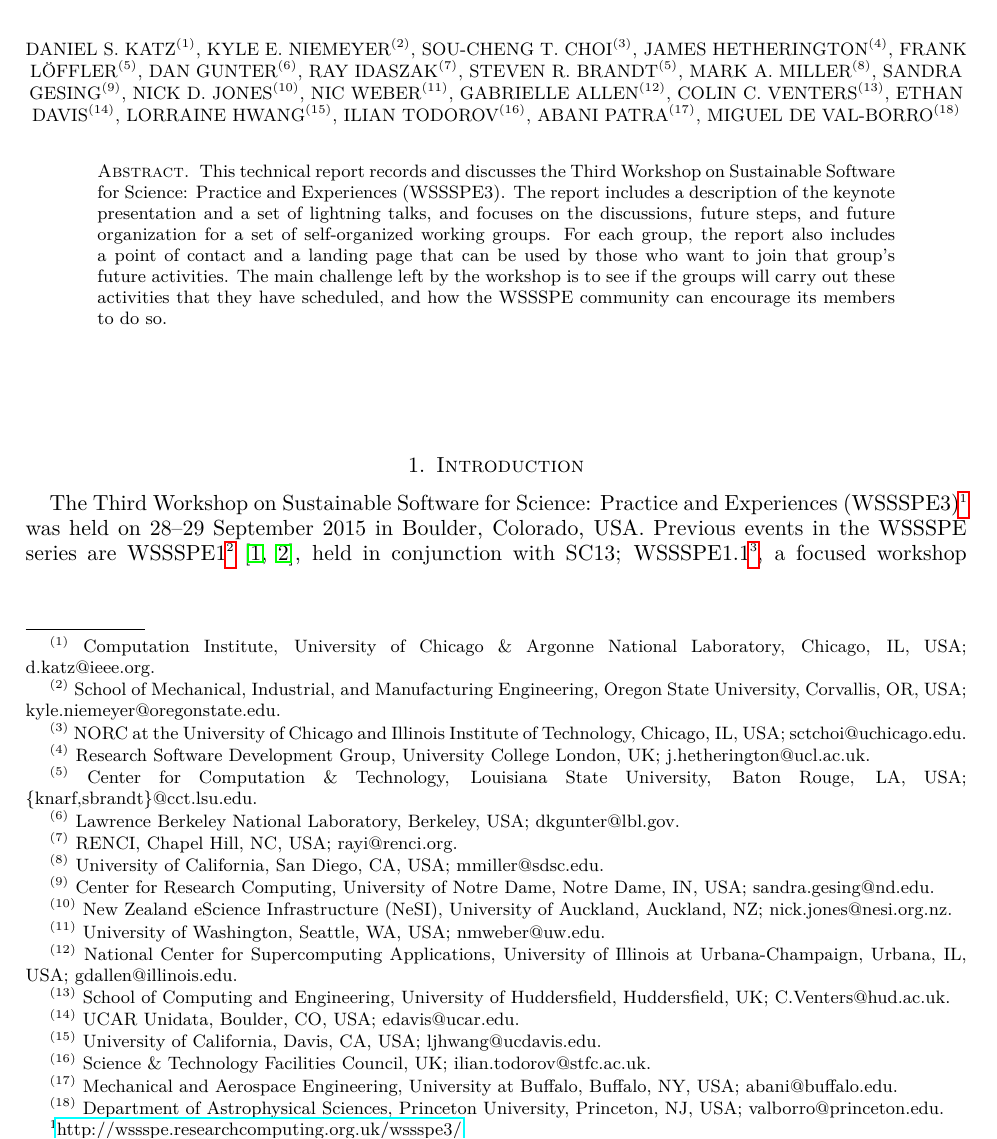
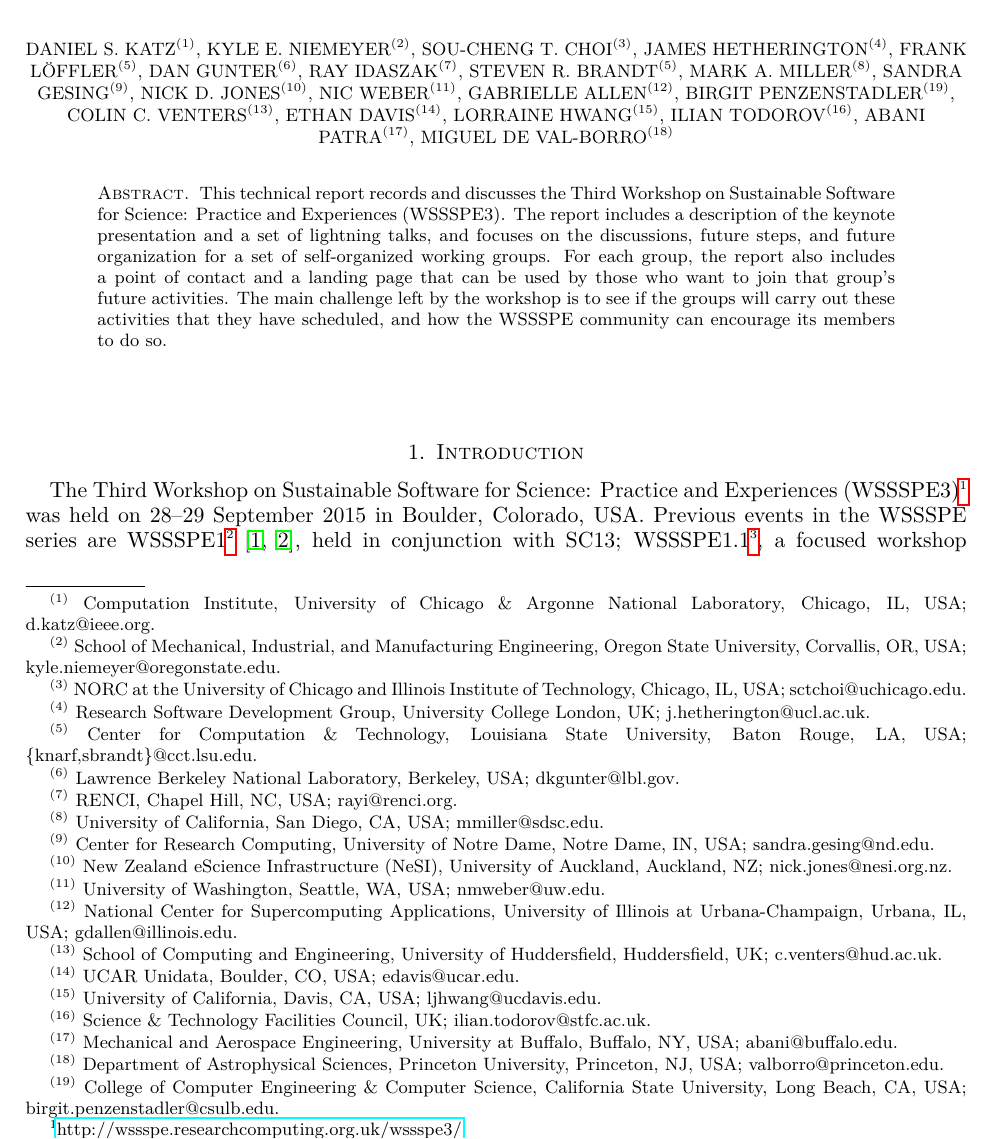
Before and after one commit to WSSSPE/meetings, a LaTeX paper (WSSSPE3/report/WSSSPE3_review.tex): part of page 1 of 41, cut so that both start at the same text. Compiled offline with pdfLaTeX.

Commit message:
Update WSSSPE3_review.tex
Minor update. Added Birgit Penzenstadler as an author.

```diff
--- a/WSSSPE3/report/WSSSPE3_review.tex
+++ b/WSSSPE3/report/WSSSPE3_review.tex
@@ -90,6 +90,7 @@ Sandra Gesing$^{(9)}$,
 Nick D. Jones$^{(10)}$,
 Nic Weber$^{(11)}$,
 Gabrielle Allen$^{(12)}$,
+Birgit Penzenstadler$^{(19)}$,
 Colin C. Venters$^{(13)}$,
 Ethan Davis$^{(14)}$,
 Lorraine Hwang$^{(15)}$,
@@ -126,7 +127,7 @@ Oregon State University, Corvallis, OR, USA; kyle.niemeyer@oregonstate.edu}
 %
 \thanks{{}$^{(12)}$ National Center for Supercomputing Applications, University of Illinois at Urbana-Champaign, Urbana, IL, USA; gdallen@illinois.edu}
 %
-\thanks{{}$^{(13)}$ School of Computing and Engineering, University of Huddersfield, Huddersfield, UK; C.Venters@hud.ac.uk}
+\thanks{{}$^{(13)}$ School of Computing and Engineering, University of Huddersfield, Huddersfield, UK; c.venters@hud.ac.uk}
 %
 \thanks{{}$^{(14)}$ UCAR Unidata, Boulder, CO, USA; edavis@ucar.edu}
 %
@@ -136,8 +137,9 @@ Oregon State University, Corvallis, OR, USA; kyle.niemeyer@oregonstate.edu}
 %
 \thanks{{}$^{(17)}$ Mechanical and Aerospace Engineering, University at Buffalo, Buffalo, NY, USA; abani@buffalo.edu}
 %
-\thanks{{}$^{(18)}$ Department of Astrophysical Sciences,
-Princeton University, Princeton, NJ, USA; valborro@princeton.edu}
+\thanks{{}$^{(18)}$ Department of Astrophysical Sciences, Princeton University, Princeton, NJ, USA; valborro@princeton.edu}
+%
+\thanks{{}$^{(19)}$ College of Computer Engineering \& Computer Science, California State University, Long Beach, CA, USA; birgit.penzenstadler@csulb.edu}
 %
 
 
```
